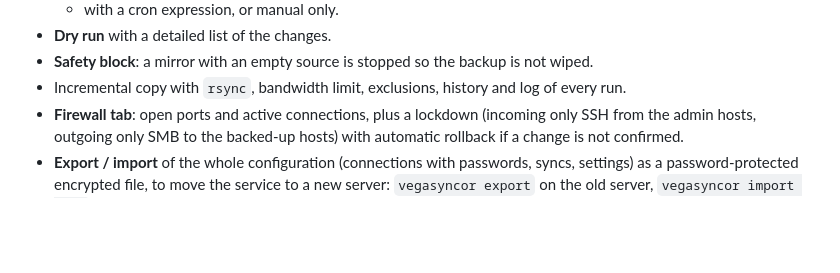
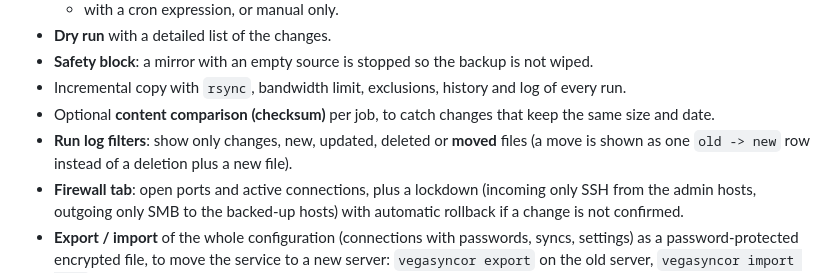
Before and after one commit to sabbakix/VegaSyncor, a Markdown page: packaging/release-notes.md, the part around the change. Drawn GitHub-style; blank space fills up the shorter version.

Commit message:
Release notes: checksum option and run log filters
Co-Authored-By: Claude Opus 5.5 <noreply@anthropic.com>

```diff
--- a/packaging/release-notes.md
+++ b/packaging/release-notes.md
@@ -66,6 +66,8 @@ The language (English / Italian) can be switched with the `EN|IT` selector next
 - **Dry run** with a detailed list of the changes.
 - **Safety block**: a mirror with an empty source is stopped so the backup is not wiped.
 - Incremental copy with `rsync`, bandwidth limit, exclusions, history and log of every run.
+- Optional **content comparison (checksum)** per job, to catch changes that keep the same size and date.
+- **Run log filters**: show only changes, new, updated, deleted or **moved** files (a move is shown as one `old -> new` row instead of a deletion plus a new file).
 - **Firewall tab**: open ports and active connections, plus a lockdown (incoming only SSH from the admin hosts, outgoing only SMB to the backed-up hosts) with automatic rollback if a change is not confirmed.
 - **Export / import** of the whole configuration (connections with passwords, syncs, settings) as a password-protected encrypted file, to move the service to a new server: `vegasyncor export` on the old server, `vegasyncor import FILE` on the new one.
 
```
